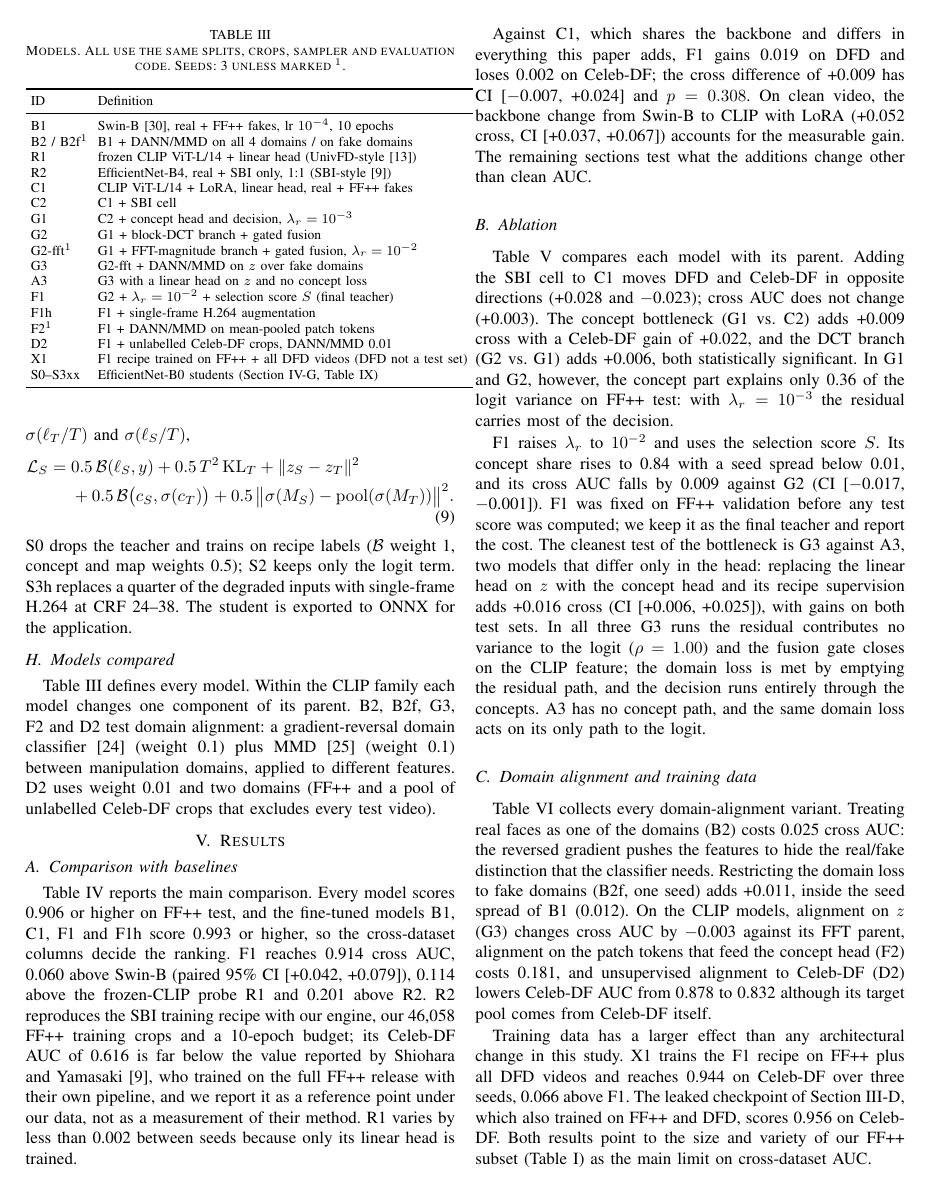
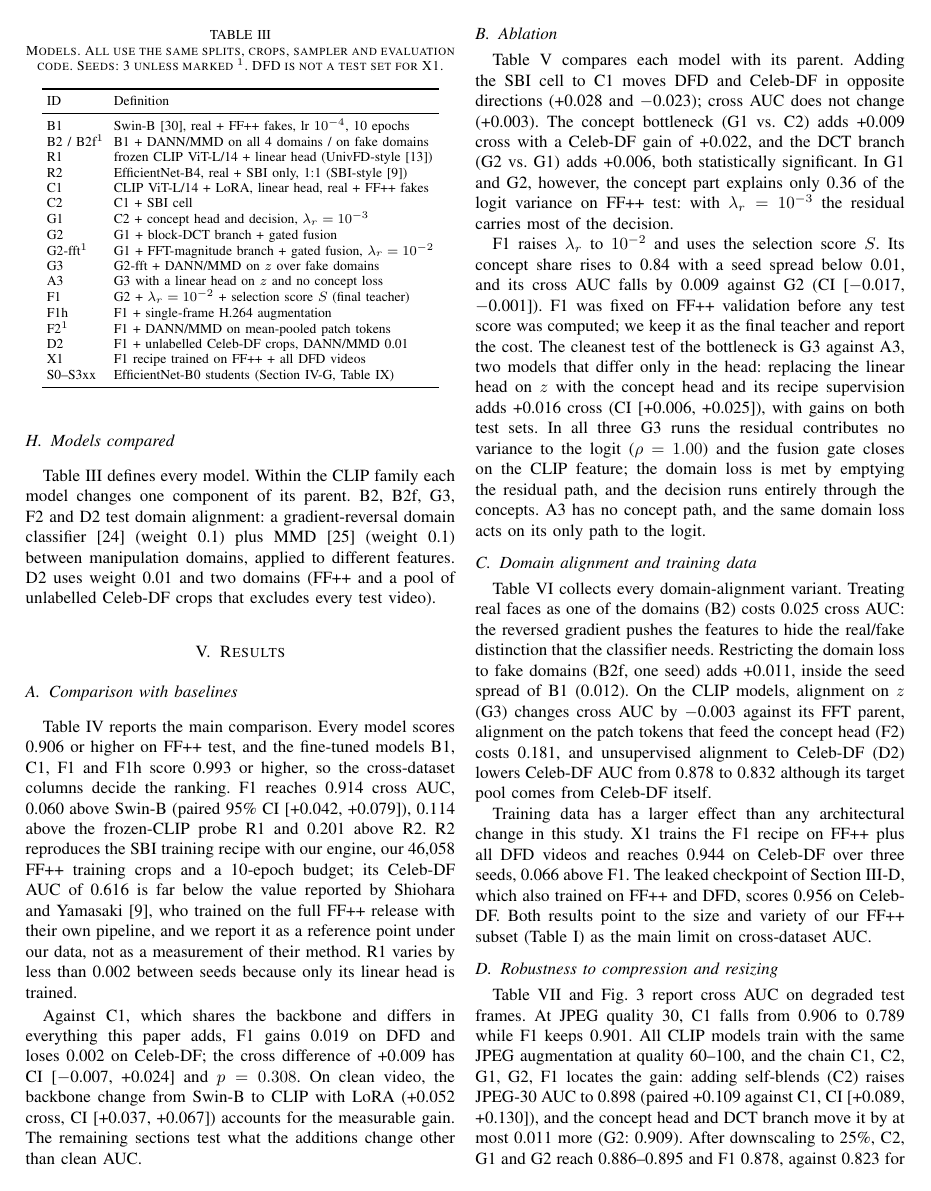
Before and after one commit to pes1ug23cs178/CAPSTONE_PW_26_RJ_02, a LaTeX paper (paper/Paper.tex): page 5 of 12. Compiled offline with pdfLaTeX.

Commit message:
Paper compiled locally (12 pages, no overfull boxes): table widths, figure sizes and placement fixed; PDF added

```diff
--- a/paper/Paper.tex
+++ b/paper/Paper.tex
@@ -354,7 +355,8 @@ two domains (FF++ and a pool of unlabelled Celeb-DF crops that excludes every te
 \begin{table}[t]
 \centering\footnotesize
 \setlength{\tabcolsep}{3pt}
-\caption{Models. All use the same splits, crops, sampler and evaluation code. Seeds: 3 unless marked $^1$.}
+\caption{Models. All use the same splits, crops, sampler and evaluation code. Seeds: 3 unless marked $^1$. DFD is
+not a test set for X1.}
 \label{tab:models}
 \begin{tabular}{ll}
 \toprule
@@ -375,7 +377,7 @@ F1 & G2 + $\lambda_r=10^{-2}$ + selection score $S$ (final teacher) \\
 F1h & F1 + single-frame H.264 augmentation \\
 F2$^1$ & F1 + DANN/MMD on mean-pooled patch tokens \\
 D2 & F1 + unlabelled Celeb-DF crops, DANN/MMD 0.01 \\
-X1 & F1 recipe trained on FF++ + all DFD videos (DFD not a test set) \\
+X1 & F1 recipe trained on FF++ + all DFD videos \\
 S0--S3xx & EfficientNet-B0 students (Section~\ref{sec:kd}, Table~\ref{tab:students}) \\
 \bottomrule
 \end{tabular}
```
Also changed, not shown: paper/Paper.pdf (added), paper/Paper.tex (23 more changed lines).
